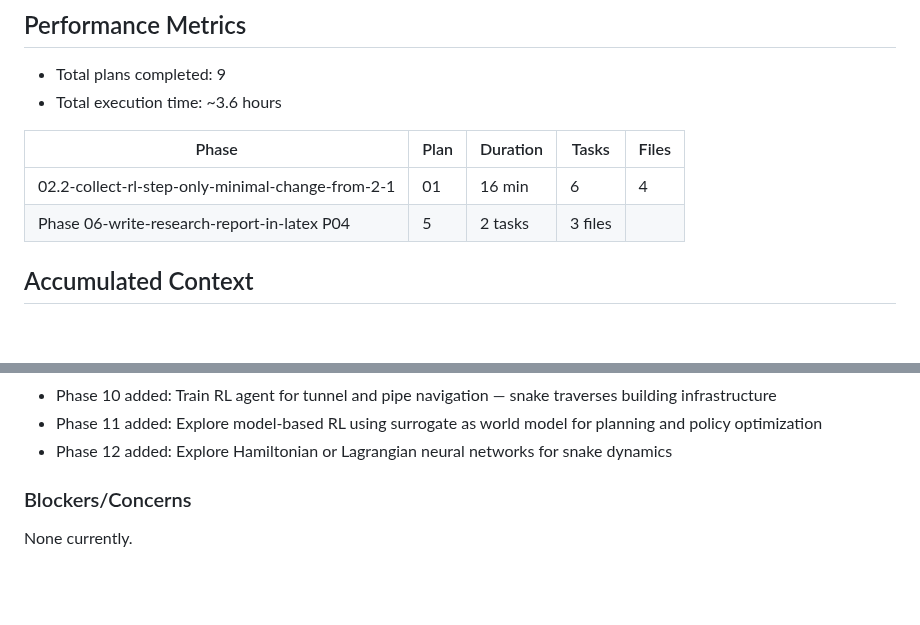
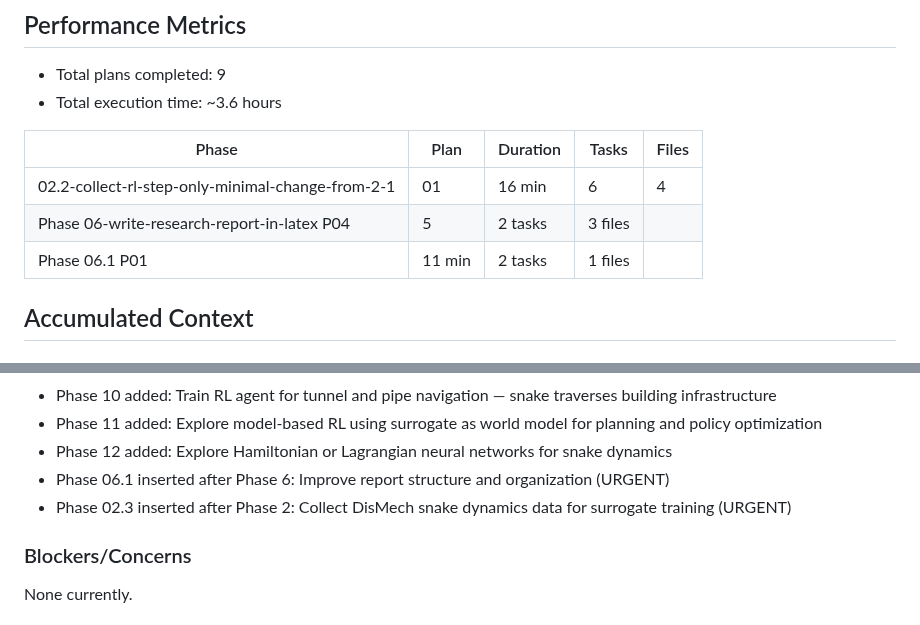
Before and after one commit to Albatross679/snake-hrl-torchrl, a Markdown page: .planning/STATE.md, 2 parts joined by grey strips. Drawn GitHub-style; blank space fills up the shorter version.

```diff
--- a/.planning/STATE.md
+++ b/.planning/STATE.md
@@ -69,6 +69,7 @@ Progress: [█████░░░░░] 53%
 |-------|------|----------|-------|-------|
 | 02.2-collect-rl-step-only-minimal-change-from-2-1 | 01 | 16 min | 6 | 4 |
 | Phase 06-write-research-report-in-latex P04 | 5 | 2 tasks | 3 files |
+| Phase 06.1 P01 | 11 min | 2 tasks | 1 files |
 
 ## Accumulated Context
 
@@ -125,6 +128,8 @@ Progress: [█████░░░░░] 53%
 - Phase 10 added: Train RL agent for tunnel and pipe navigation — snake traverses building infrastructure
 - Phase 11 added: Explore model-based RL using surrogate as world model for planning and policy optimization
 - Phase 12 added: Explore Hamiltonian or Lagrangian neural networks for snake dynamics
+- Phase 06.1 inserted after Phase 6: Improve report structure and organization (URGENT)
+- Phase 02.3 inserted after Phase 2: Collect DisMech snake dynamics data for surrogate training (URGENT)
 
 ### Blockers/Concerns
 
```
Also changed, not shown: other parts of .planning/STATE.md (+9 -7 lines), .planning/ROADMAP.md (+11 -1 lines), 1 other file.
